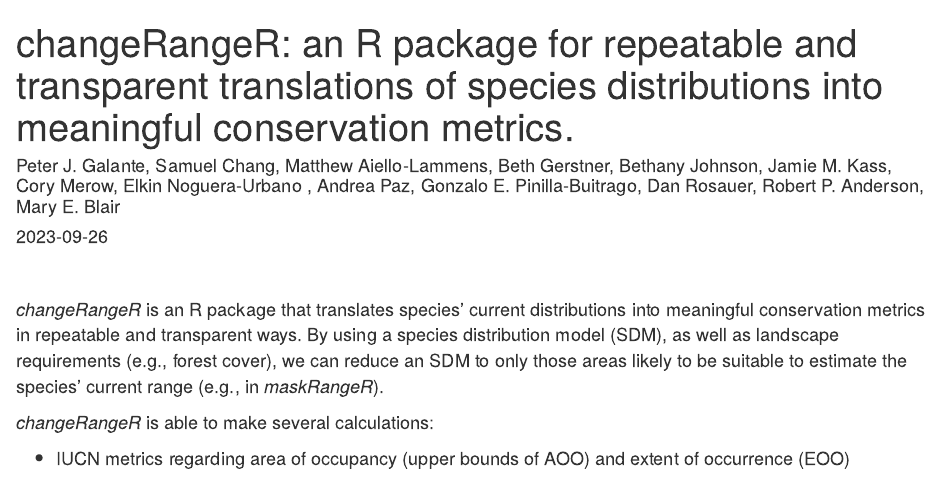
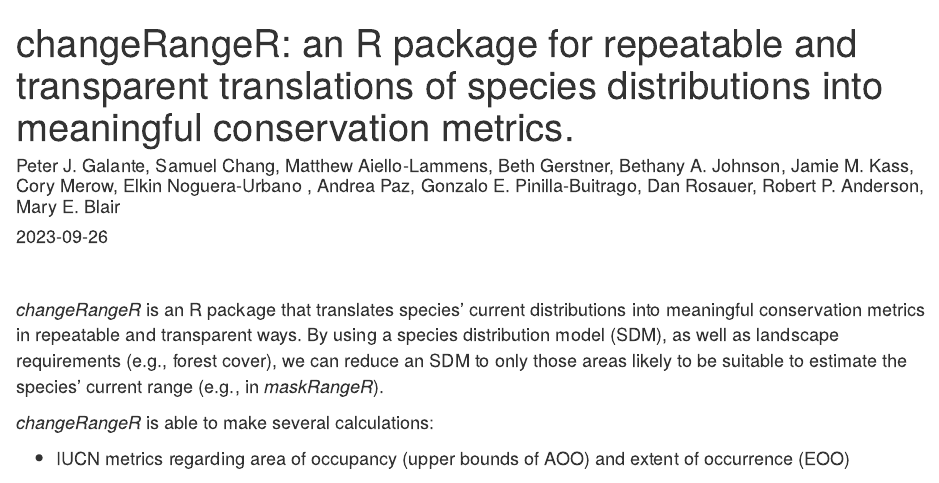
Before and after one commit to wallaceEcoMod/changeRangeR, an R Markdown document (docs/index.Rmd): the page in a window 1100 px wide, from its top. Rendered offline with R 4.5, knitr and Pandoc, with nearby package versions.

Commit message:
fixed Bethany's name

```diff
--- a/docs/index.Rmd
+++ b/docs/index.Rmd
@@ -1,7 +1,7 @@
 ---
 title: 'changeRangeR: an R package for repeatable and transparent translations of
   species distributions into meaningful conservation metrics.'
-author: Peter J. Galante, Samuel Chang, Matthew Aiello-Lammens, Beth Gerstner, Bethany
+author: Peter J. Galante, Samuel Chang, Matthew Aiello-Lammens, Beth Gerstner, Bethany A.
   Johnson, Jamie M. Kass, Cory Merow, Elkin Noguera-Urbano , Andrea Paz, Gonzalo E.
   Pinilla-Buitrago, Dan Rosauer, Robert P. Anderson, Mary E. Blair
 date: '`r Sys.Date()`'
```
Also changed, not shown: 3 other files.
